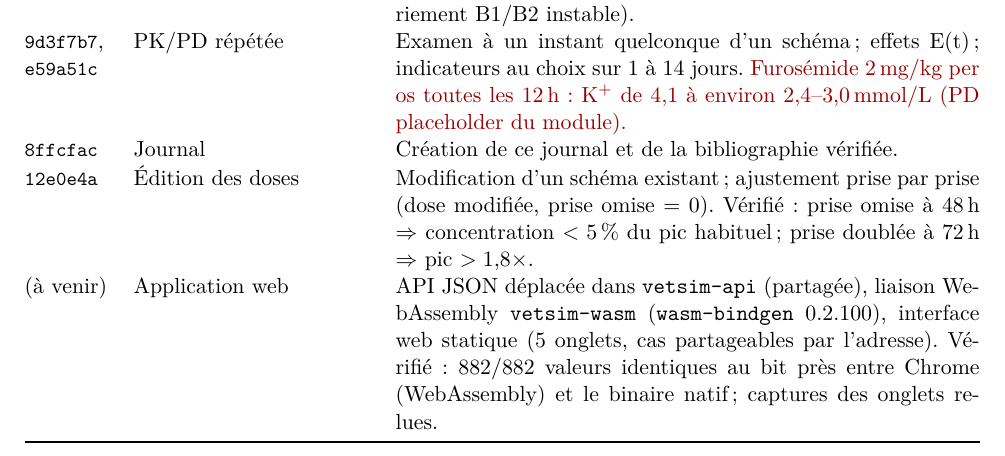
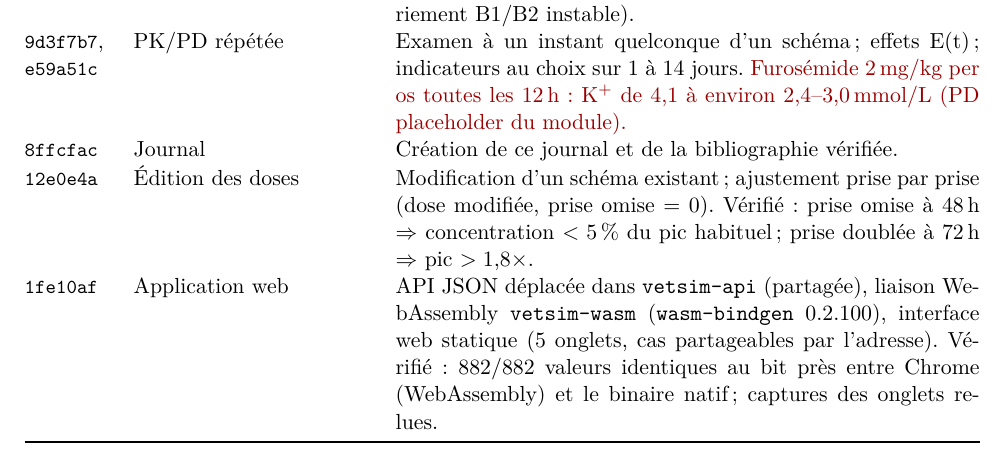
Before and after one commit to vinlmoe/VetTwin, a LaTeX document (vetsim-kit/docs/journal/journal.tex): part of page 2 of 5, cut so that both start at the same text. Compiled offline with pdfLaTeX.

Commit message:
Journal : application web et remarque sur l'arythmie sinusale (PDF recompilé)
Co-Authored-By: Claude Opus 5.5 <noreply@anthropic.com>

```diff
--- a/vetsim-kit/docs/journal/journal.tex
+++ b/vetsim-kit/docs/journal/journal.tex
@@ -61,7 +61,7 @@ Chaque entrée indique le commit, ce qui a été fait, la vérification qui fait
 \commit{9d3f7b7}, \commit{e59a51c} & PK/PD répétée & Examen à un instant quelconque d'un schéma ; effets E(t) ; indicateurs au choix sur 1 à 14 jours. \ecart{Furosémide 2\,mg/kg per os toutes les 12\,h : K$^+$ de 4,1 à environ 2,4--3,0\,mmol/L (PD placeholder du module).}\\
 \commit{8ffcfac} & Journal & Création de ce journal et de la bibliographie vérifiée.\\
 \commit{12e0e4a} & Édition des doses & Modification d'un schéma existant ; ajustement prise par prise (dose modifiée, prise omise = 0). Vérifié : prise omise à 48\,h $\Rightarrow$ concentration $<5$\,\% du pic habituel ; prise doublée à 72\,h $\Rightarrow$ pic $>1{,}8\times$.\\
-(à venir) & Application web & API JSON déplacée dans \texttt{vetsim-api} (partagée), liaison WebAssembly \texttt{vetsim-wasm} (\texttt{wasm-bindgen} 0.2.100), interface web statique (5 onglets, cas partageables par l'adresse). Vérifié : 882/882 valeurs identiques au bit près entre Chrome (WebAssembly) et le binaire natif ; captures des onglets relues.\\
+\commit{1fe10af} & Application web & API JSON déplacée dans \texttt{vetsim-api} (partagée), liaison WebAssembly \texttt{vetsim-wasm} (\texttt{wasm-bindgen} 0.2.100), interface web statique (5 onglets, cas partageables par l'adresse). Vérifié : 882/882 valeurs identiques au bit près entre Chrome (WebAssembly) et le binaire natif ; captures des onglets relues.\\
 \bottomrule
 \end{longtable}
 
```
Also changed, not shown: vetsim-kit/docs/journal/journal.pdf.
